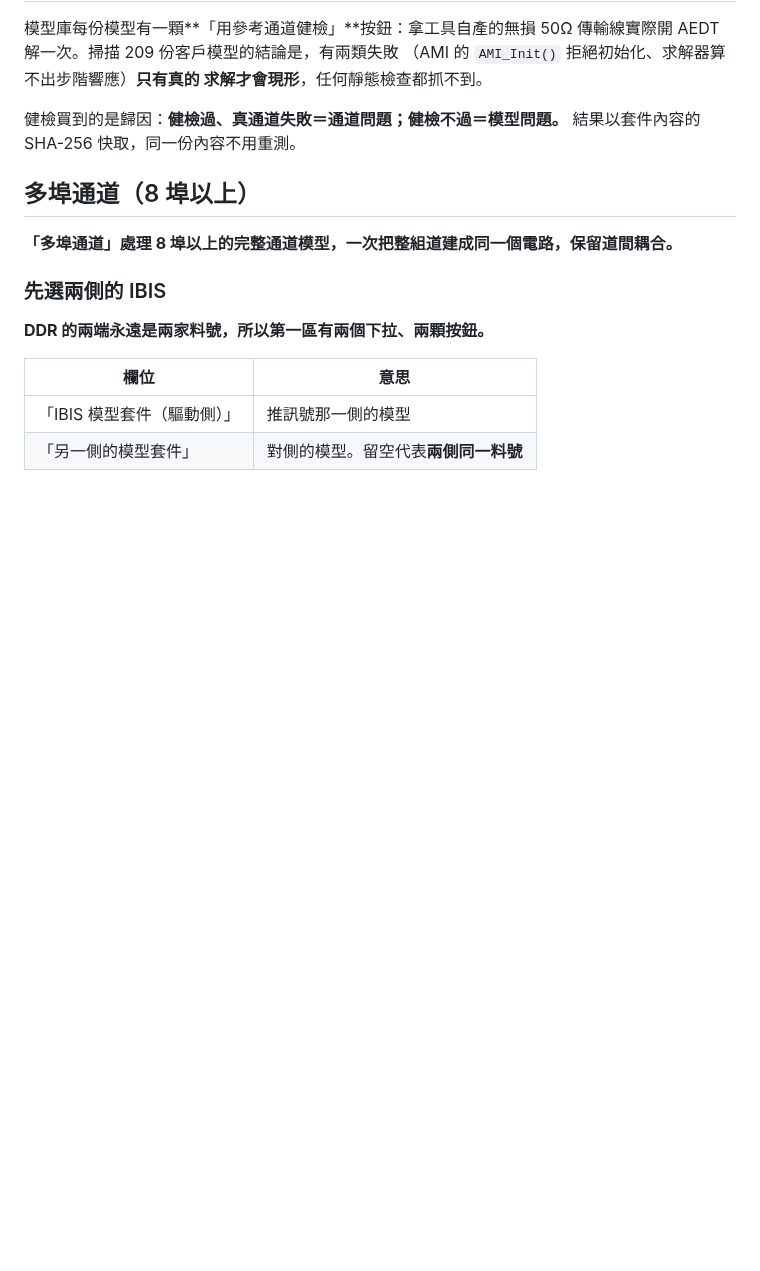
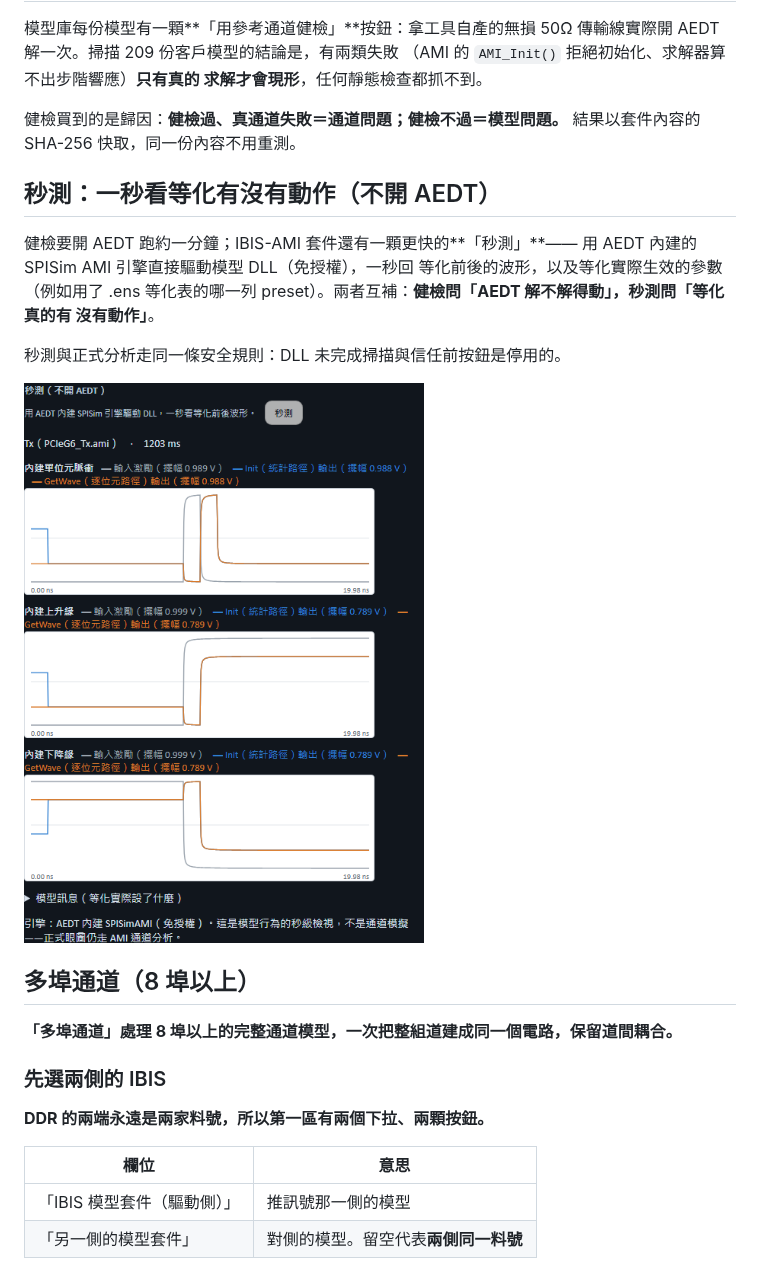
Before and after one commit to ovo0615/pcb-si-3d-simulation-toolkit, a Markdown page: docs/manual/06-IBIS與眼圖.md, the part around one of its changes. GitHub-like rendering; pictures changed too: graph/秒測波形_20260829.png (added); blank space fills up the shorter version.

```diff
--- a/docs/manual/06-IBIS與眼圖.md
+++ b/docs/manual/06-IBIS與眼圖.md
@@ -119,6 +119,18 @@ AEDT 照樣解成功；套件多帶一顆 32 位元 DLL 被記錯誤，AEDT 用
 健檢買到的是歸因：**健檢過、真通道失敗＝通道問題；健檢不過＝模型問題。**
 結果以套件內容的 SHA-256 快取，同一份內容不用重測。
 
+## 秒測：一秒看等化有沒有動作（不開 AEDT）
+
+健檢要開 AEDT 跑約一分鐘；IBIS-AMI 套件還有一顆更快的**「秒測」**——
+用 AEDT 內建的 SPISim AMI 引擎直接驅動模型 DLL（免授權），一秒回
+等化前後的波形，以及等化實際生效的參數（例如用了 .ens 等化表的哪一列
+preset）。兩者互補：**健檢問「AEDT 解不解得動」，秒測問「等化真的有
+沒有動作」**。
+
+秒測與正式分析走同一條安全規則：DLL 未完成掃描與信任前按鈕是停用的。
+
+![秒測：內建激勵下的等化前後波形，Init 與 GetWave 兩條路徑並列](../../graph/秒測波形_20260829.png)
+
 ## 多埠通道（8 埠以上）
 
 **「多埠通道」處理 8 埠以上的完整通道模型，一次把整組道建成同一個電路，保留道間耦合。**
```
Also changed, not shown: other parts of docs/manual/06-IBIS與眼圖.md (+38 -0 lines), graph/COM簽核_20260829.png (added), graph/S參數工具箱_20260829.png (added), graph/快速檢驗有損檔位_20260829.png (added), graph/秒級統計眼_20260829.png (added), 7 other files.
